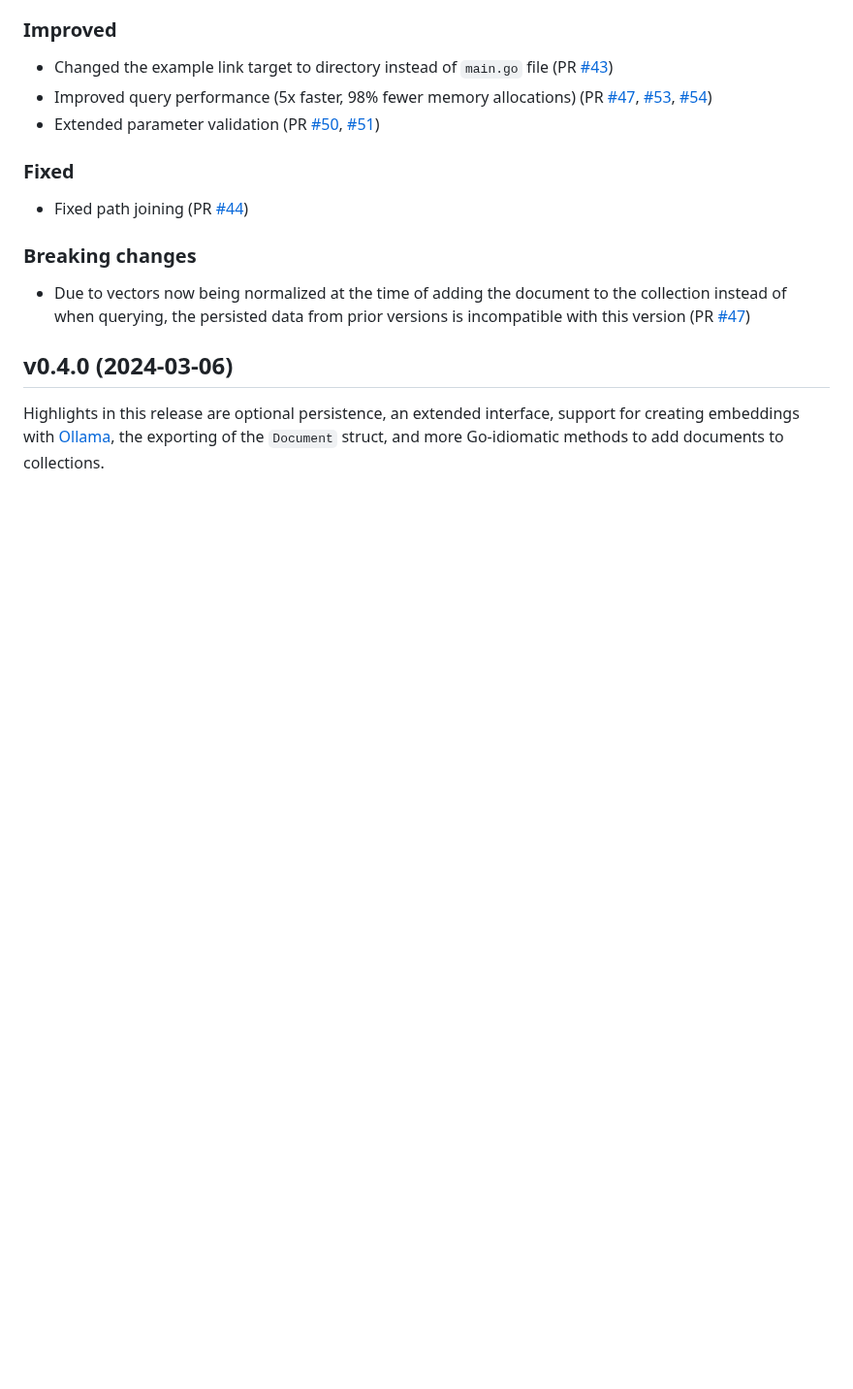
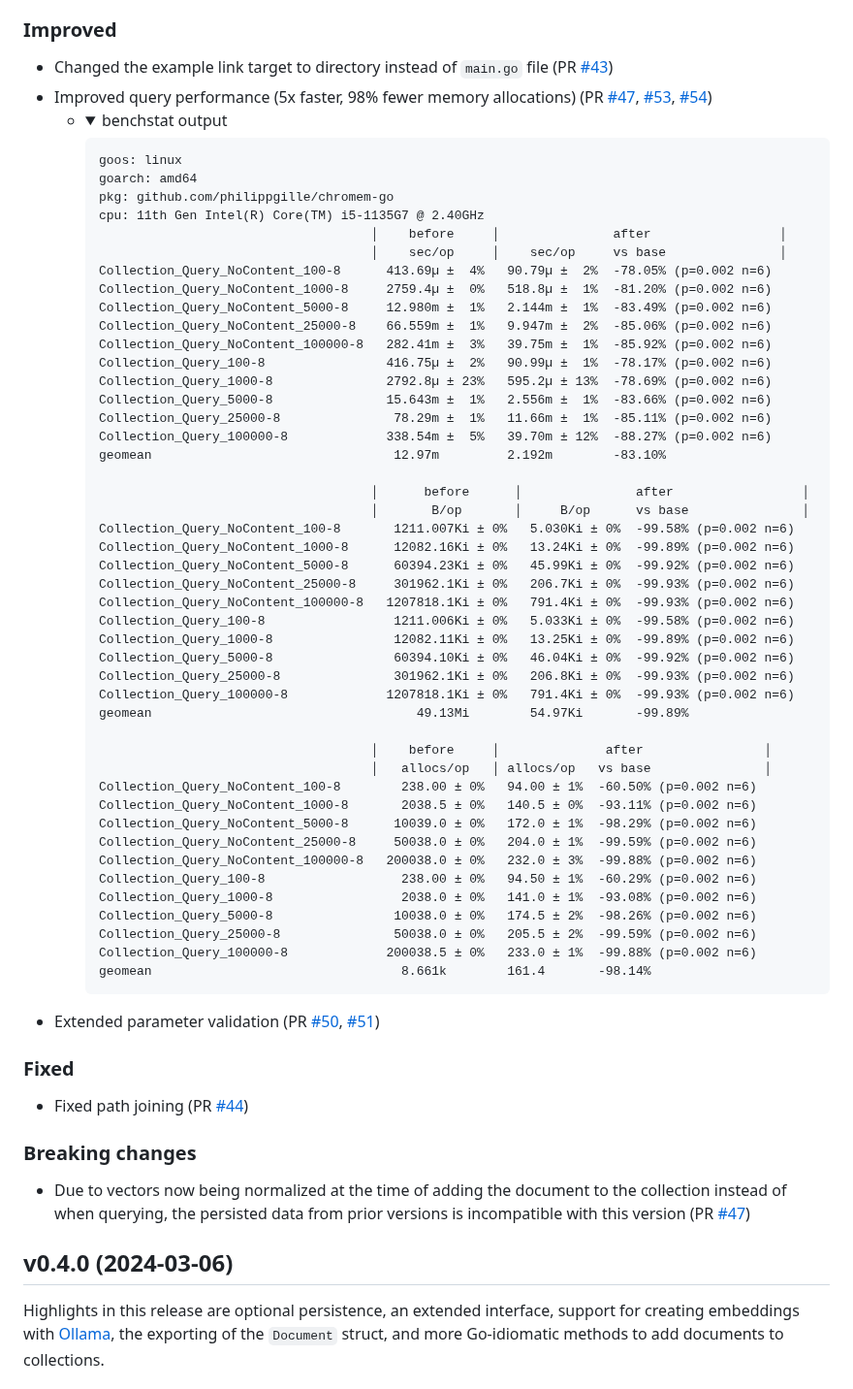
Before and after one commit to philippgille/chromem-go, a Markdown page: CHANGELOG.md, the part around the change. Shown at 97% size. GitHub-like rendering; folded sections open; blank space fills up the shorter version.

Commit message:
Update CHANGELOG
Add benchstat output to back up the numbers

````diff
--- a/CHANGELOG.md
+++ b/CHANGELOG.md
@@ -21,6 +21,57 @@ Highlights in this release are query performance improvements (5x faster, 98% fe
 
 - Changed the example link target to directory instead of `main.go` file (PR [#43](https://github.com/philippgille/chromem-go/pull/43))
 - Improved query performance (5x faster, 98% fewer memory allocations) (PR [#47](https://github.com/philippgille/chromem-go/pull/47), [#53](https://github.com/philippgille/chromem-go/pull/53), [#54](https://github.com/philippgille/chromem-go/pull/54))
+  - <details><summary>benchstat output</summary>
+
+    ```text
+    goos: linux
+    goarch: amd64
+    pkg: github.com/philippgille/chromem-go
+    cpu: 11th Gen Intel(R) Core(TM) i5-1135G7 @ 2.40GHz
+                                        │    before     │               after                 │
+                                        │    sec/op     │    sec/op     vs base               │
+    Collection_Query_NoContent_100-8      413.69µ ±  4%   90.79µ ±  2%  -78.05% (p=0.002 n=6)
+    Collection_Query_NoContent_1000-8     2759.4µ ±  0%   518.8µ ±  1%  -81.20% (p=0.002 n=6)
+    Collection_Query_NoContent_5000-8     12.980m ±  1%   2.144m ±  1%  -83.49% (p=0.002 n=6)
+    Collection_Query_NoContent_25000-8    66.559m ±  1%   9.947m ±  2%  -85.06% (p=0.002 n=6)
+    Collection_Query_NoContent_100000-8   282.41m ±  3%   39.75m ±  1%  -85.92% (p=0.002 n=6)
+    Collection_Query_100-8                416.75µ ±  2%   90.99µ ±  1%  -78.17% (p=0.002 n=6)
+    Collection_Query_1000-8               2792.8µ ± 23%   595.2µ ± 13%  -78.69% (p=0.002 n=6)
+    Collection_Query_5000-8               15.643m ±  1%   2.556m ±  1%  -83.66% (p=0.002 n=6)
+    Collection_Query_25000-8               78.29m ±  1%   11.66m ±  1%  -85.11% (p=0.002 n=6)
+    Collection_Query_100000-8             338.54m ±  5%   39.70m ± 12%  -88.27% (p=0.002 n=6)
+    geomean                                12.97m         2.192m        -83.10%
+
+                                        │      before      │               after                 │
+                                        │       B/op       │     B/op      vs base               │
+    Collection_Query_NoContent_100-8       1211.007Ki ± 0%   5.030Ki ± 0%  -99.58% (p=0.002 n=6)
+    Collection_Query_NoContent_1000-8      12082.16Ki ± 0%   13.24Ki ± 0%  -99.89% (p=0.002 n=6)
+    Collection_Query_NoContent_5000-8      60394.23Ki ± 0%   45.99Ki ± 0%  -99.92% (p=0.002 n=6)
+    Collection_Query_NoContent_25000-8     301962.1Ki ± 0%   206.7Ki ± 0%  -99.93% (p=0.002 n=6)
+    Collection_Query_NoContent_100000-8   1207818.1Ki ± 0%   791.4Ki ± 0%  -99.93% (p=0.002 n=6)
+    Collection_Query_100-8                 1211.006Ki ± 0%   5.033Ki ± 0%  -99.58% (p=0.002 n=6)
+    Collection_Query_1000-8                12082.11Ki ± 0%   13.25Ki ± 0%  -99.89% (p=0.002 n=6)
+    Collection_Query_5000-8                60394.10Ki ± 0%   46.04Ki ± 0%  -99.92% (p=0.002 n=6)
+    Collection_Query_25000-8               301962.1Ki ± 0%   206.8Ki ± 0%  -99.93% (p=0.002 n=6)
+    Collection_Query_100000-8             1207818.1Ki ± 0%   791.4Ki ± 0%  -99.93% (p=0.002 n=6)
+    geomean                                   49.13Mi        54.97Ki       -99.89%
+
+                                        │    before     │              after                │
+                                        │   allocs/op   │ allocs/op   vs base               │
+    Collection_Query_NoContent_100-8        238.00 ± 0%   94.00 ± 1%  -60.50% (p=0.002 n=6)
+    Collection_Query_NoContent_1000-8       2038.5 ± 0%   140.5 ± 0%  -93.11% (p=0.002 n=6)
+    Collection_Query_NoContent_5000-8      10039.0 ± 0%   172.0 ± 1%  -98.29% (p=0.002 n=6)
+    Collection_Query_NoContent_25000-8     50038.0 ± 0%   204.0 ± 1%  -99.59% (p=0.002 n=6)
+    Collection_Query_NoContent_100000-8   200038.0 ± 0%   232.0 ± 3%  -99.88% (p=0.002 n=6)
+    Collection_Query_100-8                  238.00 ± 0%   94.50 ± 1%  -60.29% (p=0.002 n=6)
+    Collection_Query_1000-8                 2038.0 ± 0%   141.0 ± 1%  -93.08% (p=0.002 n=6)
+    Collection_Query_5000-8                10038.0 ± 0%   174.5 ± 2%  -98.26% (p=0.002 n=6)
+    Collection_Query_25000-8               50038.0 ± 0%   205.5 ± 2%  -99.59% (p=0.002 n=6)
+    Collection_Query_100000-8             200038.5 ± 0%   233.0 ± 1%  -99.88% (p=0.002 n=6)
+    geomean                                 8.661k        161.4       -98.14%
+    ```
+
+    </details>
 - Extended parameter validation (PR [#50](https://github.com/philippgille/chromem-go/pull/50), [#51](https://github.com/philippgille/chromem-go/pull/51))
 
 ### Fixed
````
